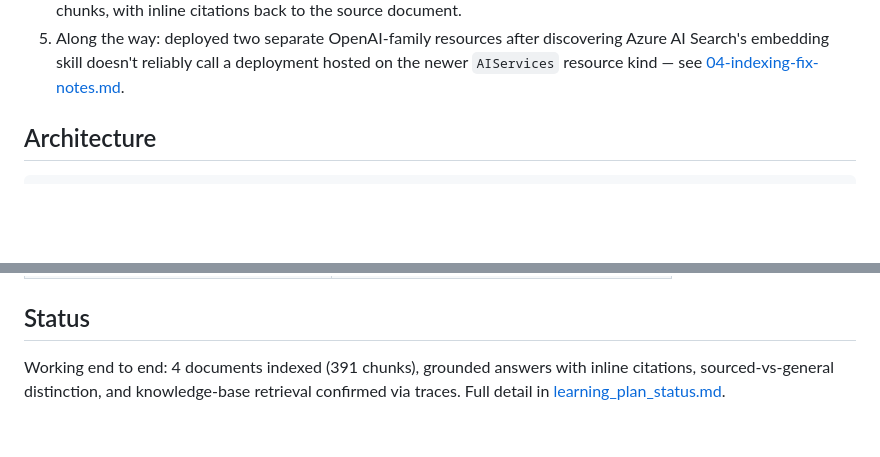
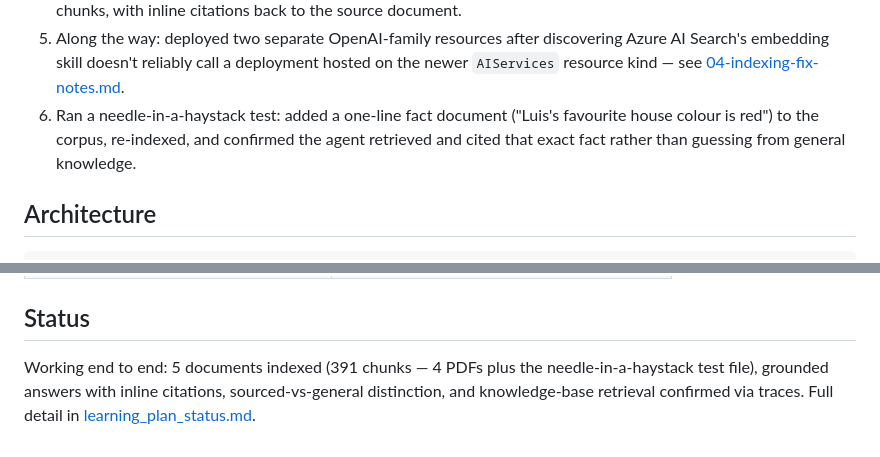
Before and after one commit to LuisJLopez/azure-rag-property-assistant, a Markdown page: README.md, 2 parts joined by grey strips. Drawn GitHub-style; blank space fills up the shorter version.

Commit message:
Document the needle-in-a-haystack retrieval test in the README
Calls out the one-line fact document added mid-session and re-indexed
to prove retrieval finds a specific inserted fact rather than the
model guessing; also corrects the document/chunk count in Status to
include it.

```diff
--- a/README.md
+++ b/README.md
@@ -26,6 +26,10 @@ Full spec: [01-property-assistant-idea-and-goal.md](01-property-assistant-idea-a
    discovering Azure AI Search's embedding skill doesn't reliably call a
    deployment hosted on the newer `AIServices` resource kind — see
    [04-indexing-fix-notes.md](04-indexing-fix-notes.md).
+6. Ran a needle-in-a-haystack test: added a one-line fact document
+   ("Luis's favourite house colour is red") to the corpus, re-indexed, and
+   confirmed the agent retrieved and cited that exact fact rather than
+   guessing from general knowledge.
 
 ## Architecture
 
@@ -100,7 +104,7 @@ cd ../foundry_scripts && uv sync && uv run chat.py "your question"
 
 ## Status
 
-Working end to end: 4 documents indexed (391 chunks), grounded answers with
-inline citations, sourced-vs-general distinction, and knowledge-base
-retrieval confirmed via traces. Full detail in
-[learning_plan_status.md](learning_plan_status.md).
+Working end to end: 5 documents indexed (391 chunks — 4 PDFs plus the
+needle-in-a-haystack test file), grounded answers with inline citations,
+sourced-vs-general distinction, and knowledge-base retrieval confirmed via
+traces. Full detail in [learning_plan_status.md](learning_plan_status.md).
```
